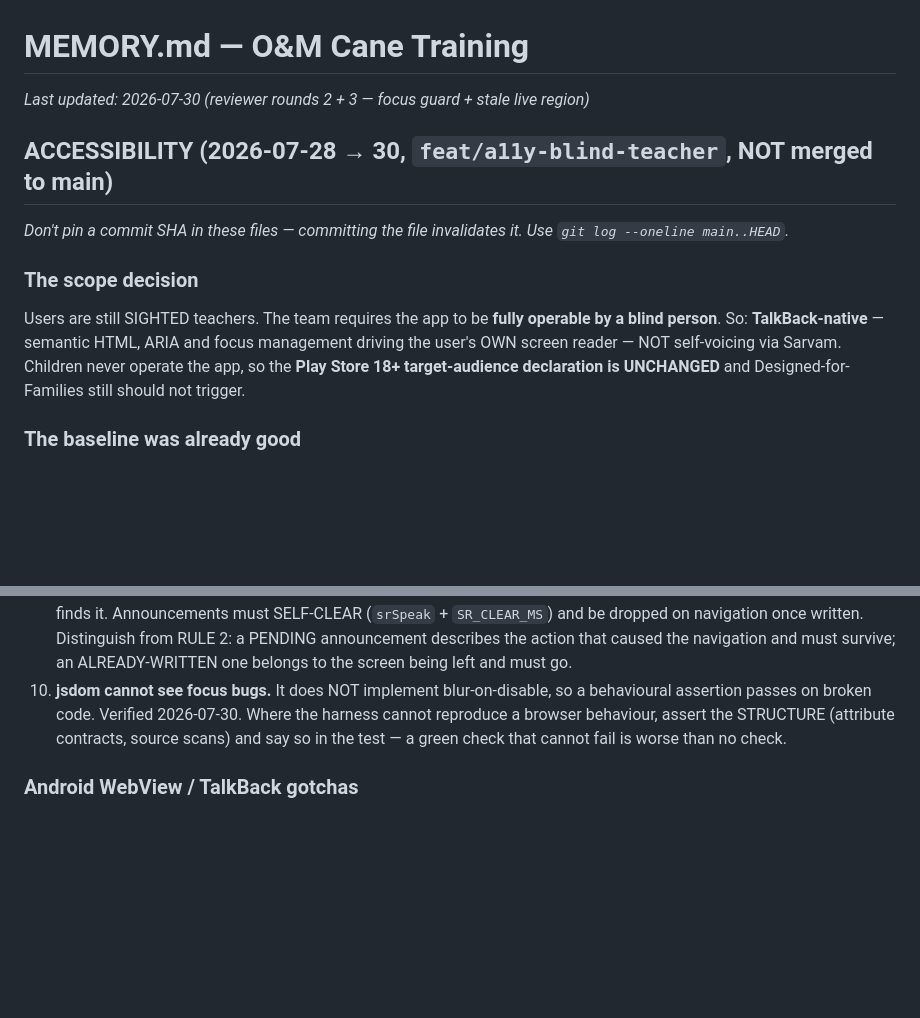
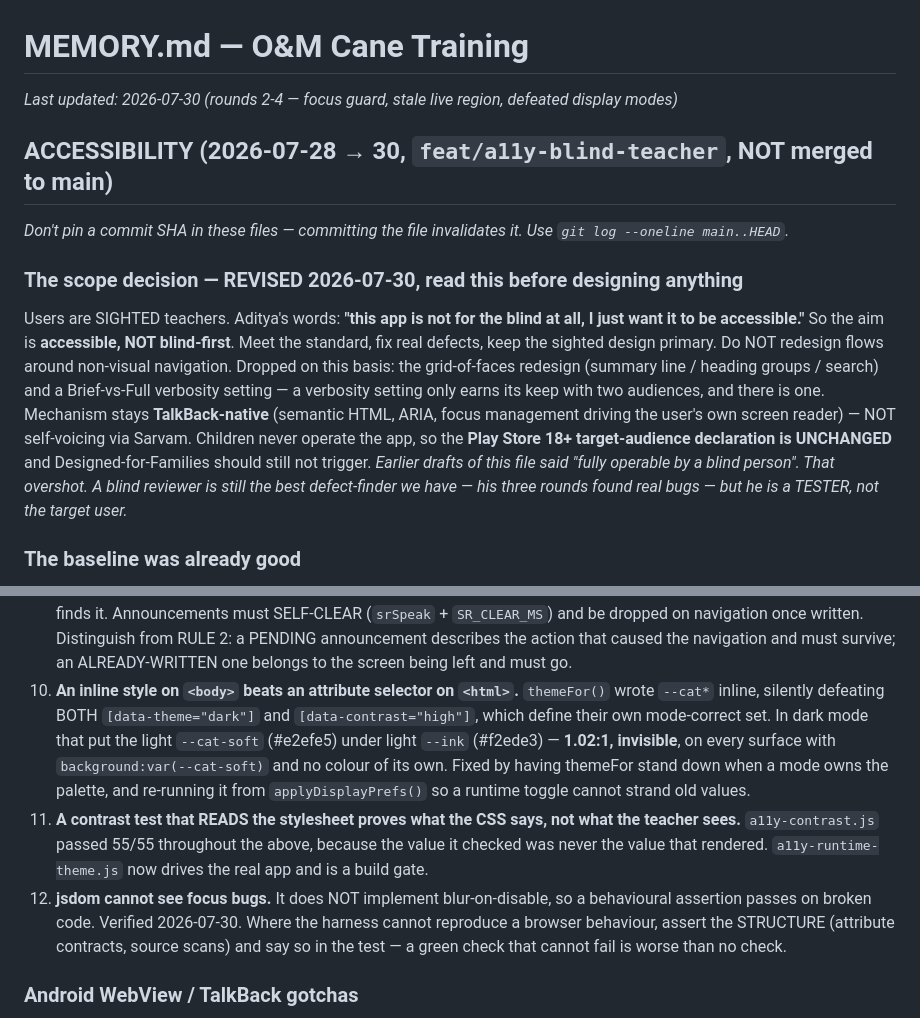
Before and after one commit to Adistor777/om-cane-training, a Markdown page: MEMORY.md, 2 parts joined by grey strips. Rendered like a GitHub page; blank space fills up the shorter version.

Commit message:
MEMORY/TRACKER: round 4 + scope correction

```diff
--- a/MEMORY.md
+++ b/MEMORY.md
@@ -1,15 +1,24 @@
 # MEMORY.md — O&M Cane Training
-_Last updated: 2026-07-30 (reviewer rounds 2 + 3 — focus guard + stale live region)_
+_Last updated: 2026-07-30 (rounds 2-4 — focus guard, stale live region, defeated display modes)_
 
 ## ACCESSIBILITY (2026-07-28 → 30, `feat/a11y-blind-teacher`, NOT merged to main)
 _Don't pin a commit SHA in these files — committing the file invalidates it. Use `git log --oneline main..HEAD`._
 
-### The scope decision
-Users are still SIGHTED teachers. The team requires the app to be **fully
-operable by a blind person**. So: **TalkBack-native** — semantic HTML, ARIA and
-focus management driving the user's OWN screen reader — NOT self-voicing via
-Sarvam. Children never operate the app, so the **Play Store 18+ target-audience
-declaration is UNCHANGED** and Designed-for-Families still should not trigger.
+### The scope decision — REVISED 2026-07-30, read this before designing anything
+Users are SIGHTED teachers. Aditya's words: **"this app is not for the blind at
+all, I just want it to be accessible."**
+So the aim is **accessible, NOT blind-first**. Meet the standard, fix real
+defects, keep the sighted design primary. Do NOT redesign flows around
+non-visual navigation. Dropped on this basis: the grid-of-faces redesign
+(summary line / heading groups / search) and a Brief-vs-Full verbosity setting —
+a verbosity setting only earns its keep with two audiences, and there is one.
+Mechanism stays **TalkBack-native** (semantic HTML, ARIA, focus management
+driving the user's own screen reader) — NOT self-voicing via Sarvam.
+Children never operate the app, so the **Play Store 18+ target-audience
+declaration is UNCHANGED** and Designed-for-Families should still not trigger.
+_Earlier drafts of this file said "fully operable by a blind person". That
+overshot. A blind reviewer is still the best defect-finder we have — his three
+rounds found real bugs — but he is a TESTER, not the target user._
 
 ### The baseline was already good
 axe-core over all 21 screens found ONE minor violation. Zero `div onclick` —
@@ -77,7 +86,19 @@ a two-day job and not a rewrite.** Every real defect was invisible to axe.
    Distinguish from RULE 2: a PENDING announcement describes the action that
    caused the navigation and must survive; an ALREADY-WRITTEN one belongs to the
    screen being left and must go.
-10. **jsdom cannot see focus bugs.** It does NOT implement blur-on-disable, so a
+10. **An inline style on `<body>` beats an attribute selector on `<html>`.**
+   `themeFor()` wrote `--cat*` inline, silently defeating BOTH
+   `[data-theme="dark"]` and `[data-contrast="high"]`, which define their own
+   mode-correct set. In dark mode that put the light `--cat-soft` (#e2efe5)
+   under light `--ink` (#f2ede3) — **1.02:1, invisible**, on every surface with
+   `background:var(--cat-soft)` and no colour of its own. Fixed by having
+   themeFor stand down when a mode owns the palette, and re-running it from
+   `applyDisplayPrefs()` so a runtime toggle cannot strand old values.
+11. **A contrast test that READS the stylesheet proves what the CSS says, not
+   what the teacher sees.** `a11y-contrast.js` passed 55/55 throughout the
+   above, because the value it checked was never the value that rendered.
+   `a11y-runtime-theme.js` now drives the real app and is a build gate.
+12. **jsdom cannot see focus bugs.** It does NOT implement blur-on-disable, so a
    behavioural assertion passes on broken code. Verified 2026-07-30. Where the
    harness cannot reproduce a browser behaviour, assert the STRUCTURE (attribute
    contracts, source scans) and say so in the test — a green check that cannot
```
Also changed, not shown: TRACKER.md (+13 -0 lines).
